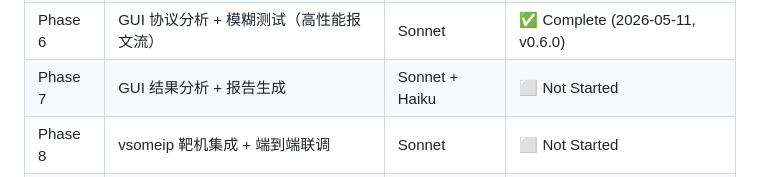
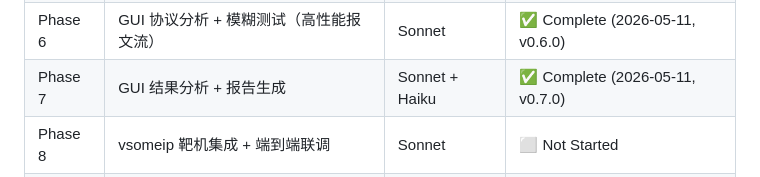
Before and after one commit to yiscook/VehSecLabs-SomeIP-Fuzzer, a Markdown page: plan/00-MASTER-SPEC.md, the part around the change. Rendered like a GitHub page.

```diff
--- a/plan/00-MASTER-SPEC.md
+++ b/plan/00-MASTER-SPEC.md
@@ -55,7 +55,7 @@
 | Phase 4 | 反馈引擎 + 崩溃检测 + 重放 | **Opus** + Sonnet | ✅ Complete (2026-05-10, v0.4.0) |
 | Phase 5 | GUI 框架 + 目标配置 | Sonnet | ✅ Complete (2026-05-10, v0.5.0) |
 | Phase 6 | GUI 协议分析 + 模糊测试（高性能报文流） | Sonnet | ✅ Complete (2026-05-11, v0.6.0) |
-| Phase 7 | GUI 结果分析 + 报告生成 | Sonnet + Haiku | ⬜ Not Started |
+| Phase 7 | GUI 结果分析 + 报告生成 | Sonnet + Haiku | ✅ Complete (2026-05-11, v0.7.0) |
 | Phase 8 | vsomeip 靶机集成 + 端到端联调 | Sonnet | ⬜ Not Started |
 | Phase 9 | 文档与交付物（专利、论文、技术报告） | **Opus** | ⬜ Not Started |
 
```
Also changed, not shown: plan/08-PHASE-7-GUI-REPORT.md (+35 -33 lines).
